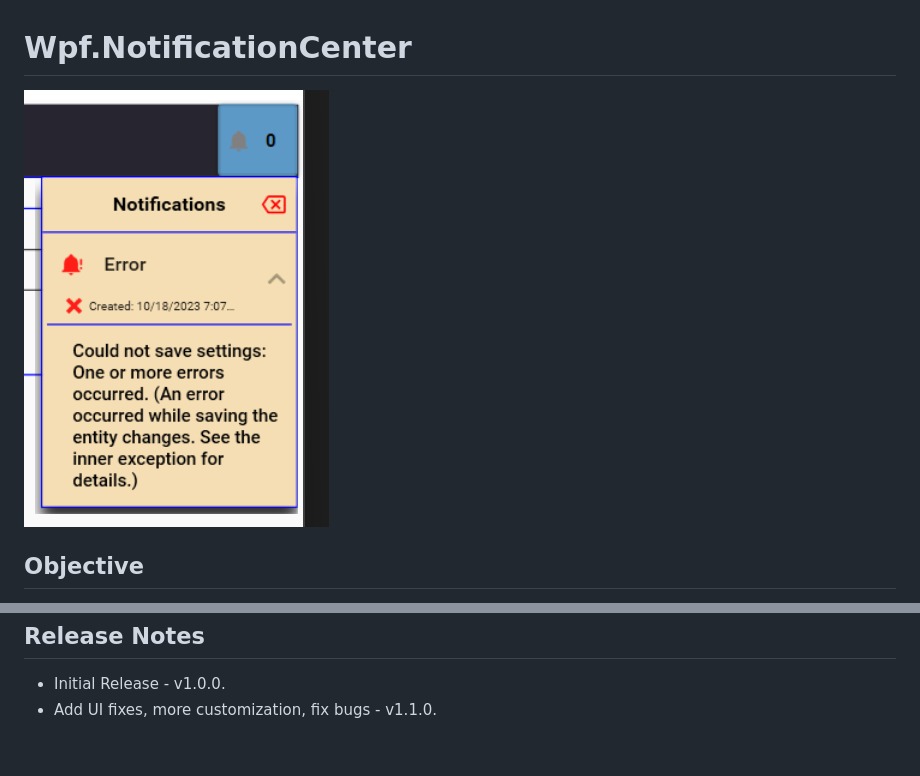
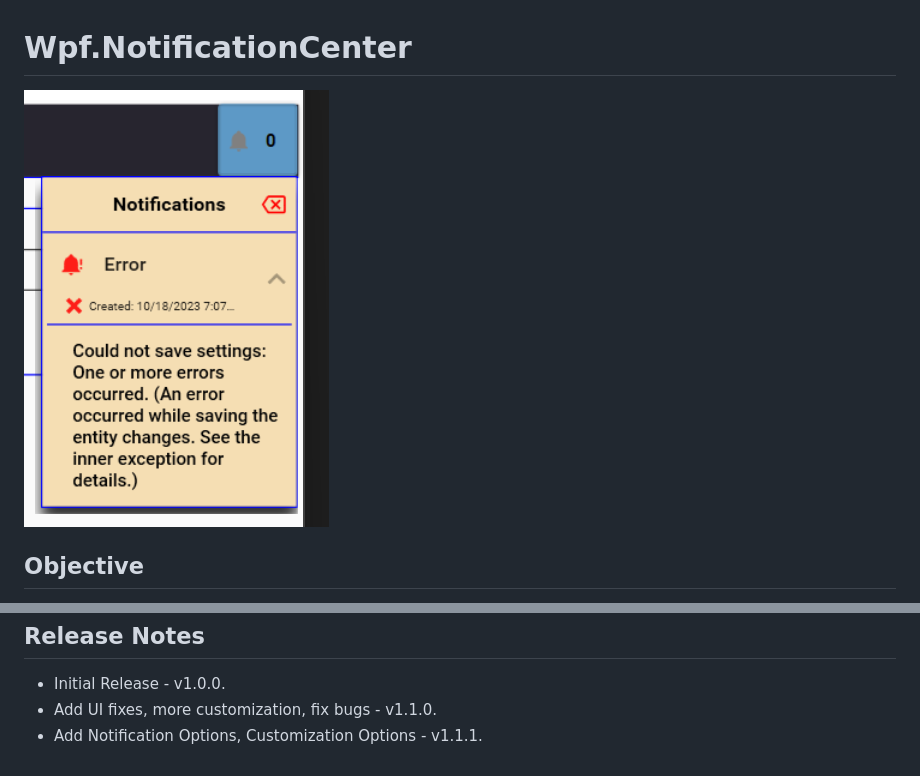
Before and after one commit to cwinland/Wpf.NotificationCenter, a Markdown page: README.md, 2 parts joined by grey strips. GitHub-like rendering.

```diff
--- a/README.md
+++ b/README.md
@@ -1,6 +1,6 @@
 # Wpf.NotificationCenter
 
-![Image of an error expanded in the notification center](Resources/image-3.png)
+![Image of an error expanded in the notification center](https://raw.githubusercontent.com/cwinland/Wpf.NotificationCenter/master/Resources/image-3.png)
 
 ## Objective
 
@@ -147,3 +147,4 @@ Most of the look / feel is defined in the generic.xaml file. Primary theme style
 
 - Initial Release - v1.0.0.
 - Add UI fixes, more customization, fix bugs - v1.1.0.
+- Add Notification Options, Customization Options - v1.1.1.
```
Also changed, not shown: other parts of README.md (+2 -2 lines).
